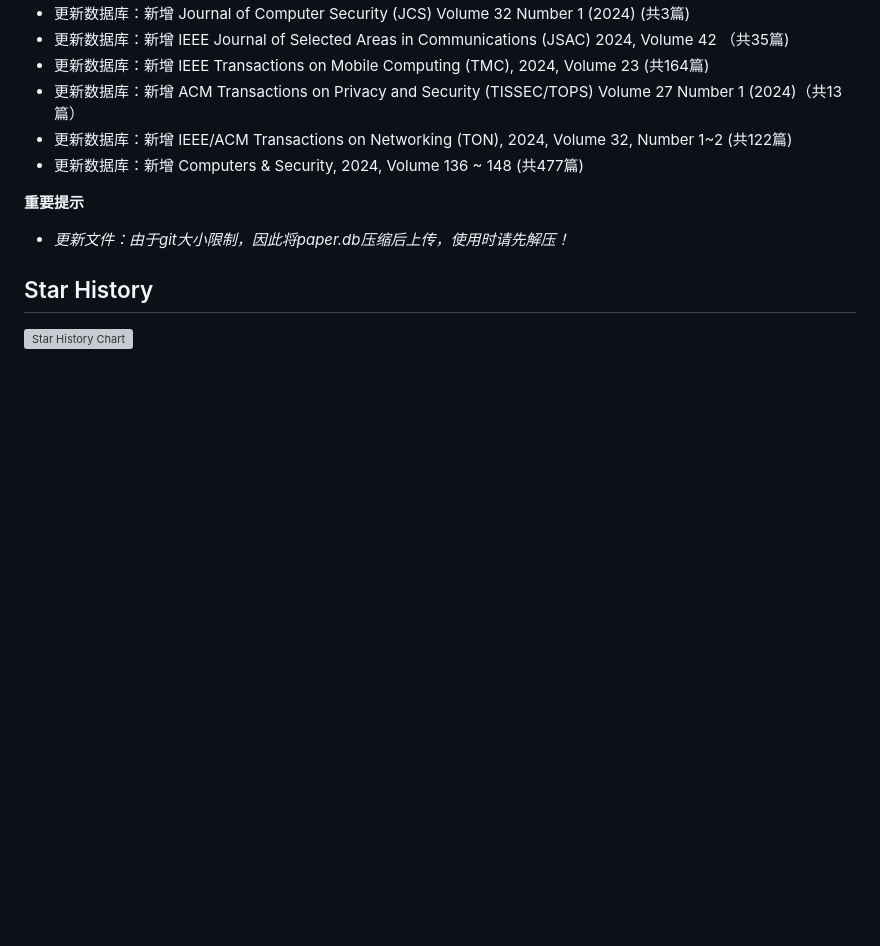
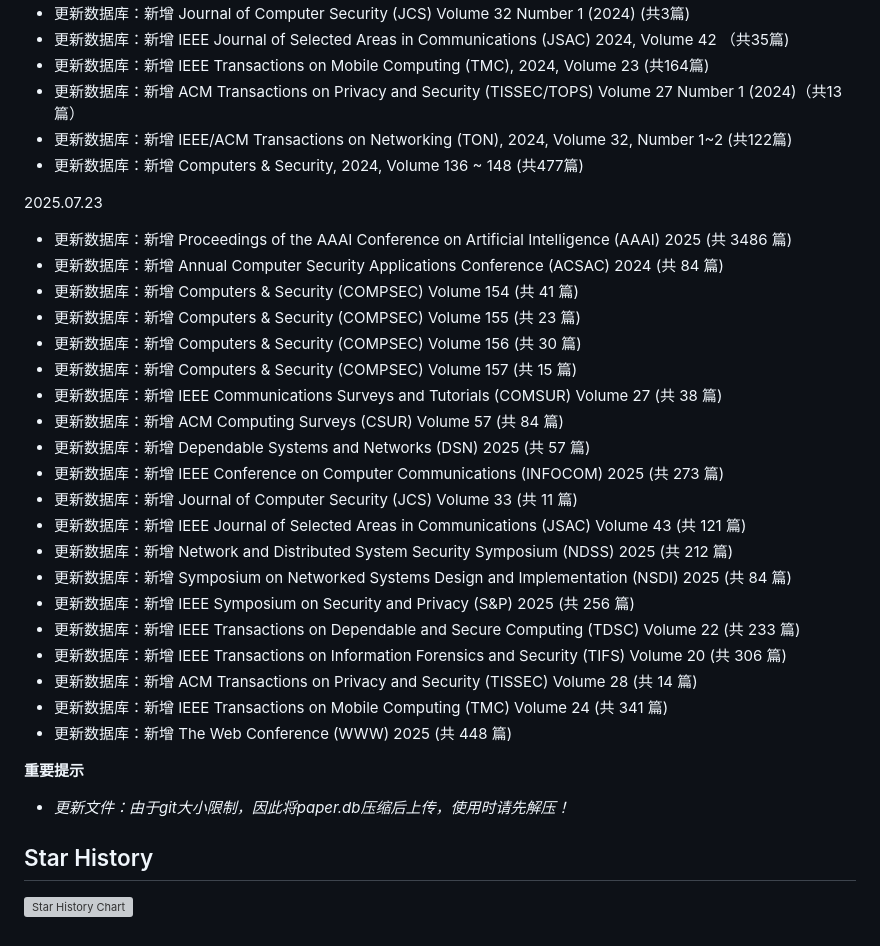
Before and after one commit to mactavishmeng/paperSearcher, a Markdown page: README.md, the part around the change. GitHub-like rendering; blank space fills up the shorter version; grey boxes are pictures that could not be loaded.

Commit message:
Update database

```diff
--- a/README.md
+++ b/README.md
@@ -229,6 +229,29 @@ if __name__ == '__main__':
 - 更新数据库：新增 IEEE/ACM Transactions on Networking (TON), 2024, Volume 32, Number 1~2 (共122篇)
 - 更新数据库：新增 Computers & Security, 2024, Volume 136 ~ 148 (共477篇)
 
+2025.07.23
+
+- 更新数据库：新增 Proceedings of the AAAI Conference on Artificial Intelligence (AAAI) 2025 (共 3486 篇)
+- 更新数据库：新增 Annual Computer Security Applications Conference (ACSAC) 2024 (共 84 篇)
+- 更新数据库：新增 Computers & Security (COMPSEC) Volume 154 (共 41 篇)
+- 更新数据库：新增 Computers & Security (COMPSEC) Volume 155 (共 23 篇)
+- 更新数据库：新增 Computers & Security (COMPSEC) Volume 156 (共 30 篇)
+- 更新数据库：新增 Computers & Security (COMPSEC) Volume 157 (共 15 篇)
+- 更新数据库：新增 IEEE Communications Surveys and Tutorials (COMSUR) Volume 27 (共 38 篇)
+- 更新数据库：新增 ACM Computing Surveys (CSUR) Volume 57 (共 84 篇)
+- 更新数据库：新增 Dependable Systems and Networks (DSN) 2025 (共 57 篇)
+- 更新数据库：新增 IEEE Conference on Computer Communications (INFOCOM) 2025 (共 273 篇)
+- 更新数据库：新增 Journal of Computer Security (JCS) Volume 33 (共 11 篇)
+- 更新数据库：新增 IEEE Journal of Selected Areas in Communications (JSAC) Volume 43 (共 121 篇)
+- 更新数据库：新增 Network and Distributed System Security Symposium (NDSS) 2025 (共 212 篇)
+- 更新数据库：新增 Symposium on Networked Systems Design and Implementation (NSDI) 2025 (共 84 篇)
+- 更新数据库：新增 IEEE Symposium on Security and Privacy (S&P) 2025 (共 256 篇)
+- 更新数据库：新增 IEEE Transactions on Dependable and Secure Computing (TDSC) Volume 22 (共 233 篇)
+- 更新数据库：新增 IEEE Transactions on Information Forensics and Security (TIFS) Volume 20 (共 306 篇)
+- 更新数据库：新增 ACM Transactions on Privacy and Security (TISSEC) Volume 28 (共 14 篇)
+- 更新数据库：新增 IEEE Transactions on Mobile Computing (TMC) Volume 24 (共 341 篇)
+- 更新数据库：新增 The Web Conference (WWW) 2025 (共 448 篇)
+
 **重要提示**
 - *更新文件：由于git大小限制，因此将paper.db压缩后上传，使用时请先解压！*
 
```
